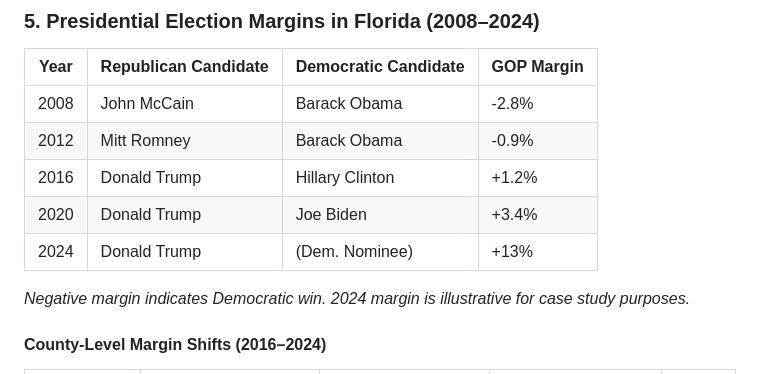
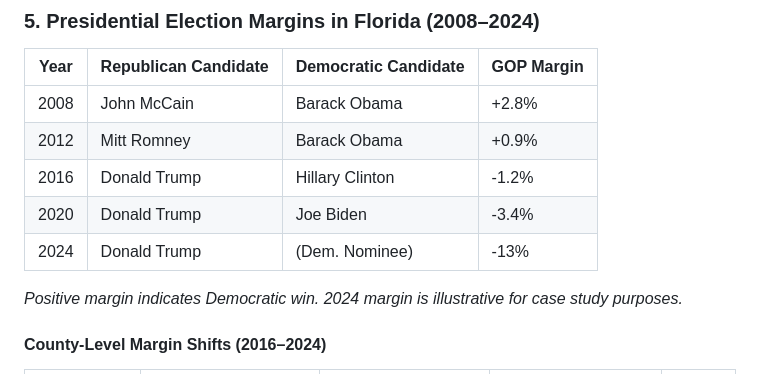
Before and after one commit to Tenjin25/FLRealignment, a Markdown page: README.md, the part around the change. GitHub-like rendering.

```diff
--- a/README.md
+++ b/README.md
@@ -27,13 +27,13 @@ Florida was the nation’s ultimate swing state from 2008–2016, with razor-thi
 
 | Year | Republican Candidate | Democratic Candidate | GOP Margin |
 |------|---------------------|---------------------|------------|
-| 2008 | John McCain         | Barack Obama        | -2.8%      |
-| 2012 | Mitt Romney         | Barack Obama        | -0.9%      |
-| 2016 | Donald Trump        | Hillary Clinton     | +1.2%      |
-| 2020 | Donald Trump        | Joe Biden           | +3.4%      |
-| 2024 | Donald Trump        | (Dem. Nominee)      | +13%       |
+| 2008 | John McCain         | Barack Obama        | +2.8%      |
+| 2012 | Mitt Romney         | Barack Obama        | +0.9%      |
+| 2016 | Donald Trump        | Hillary Clinton     | -1.2%      |
+| 2020 | Donald Trump        | Joe Biden           | -3.4%      |
+| 2024 | Donald Trump        | (Dem. Nominee)      | -13%       |
 
-*Negative margin indicates Democratic win. 2024 margin is illustrative for case study purposes.*
+*Positive margin indicates Democratic win. 2024 margin is illustrative for case study purposes.*
 
 #### County-Level Margin Shifts (2016–2024)
 
```
